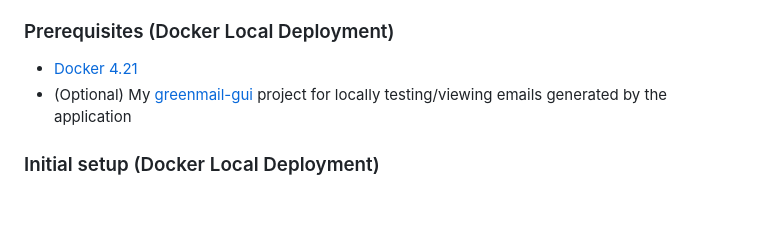
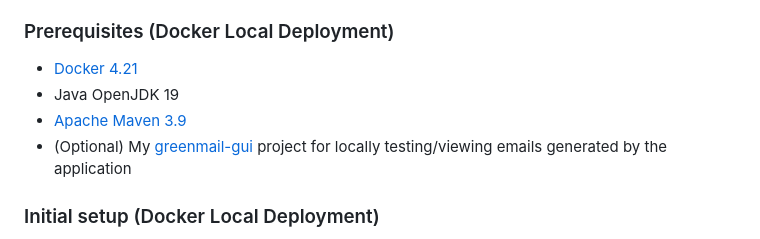
Before and after one commit to MemoryLeakDeath/hex, a Markdown page: README.md, the part around the change. Drawn GitHub-style; blank space fills up the shorter version.

Commit message:
- Small readme update.

```diff
--- a/README.md
+++ b/README.md
@@ -10,6 +10,8 @@ To get a development environment setup for this project, you can either follow t
 
 ### Prerequisites (Docker Local Deployment)
 - [Docker 4.21](https://www.docker.com/)
+- Java OpenJDK 19
+- [Apache Maven 3.9](https://maven.apache.org/index.html)
 - (Optional) My [greenmail-gui](https://github.com/MemoryLeakDeath/greenmail-gui) project for locally testing/viewing emails generated by the application
 
 ### Initial setup (Docker Local Deployment)
```
